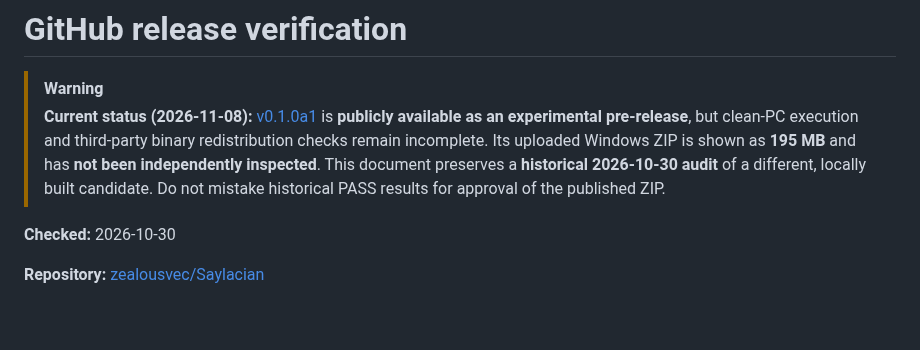
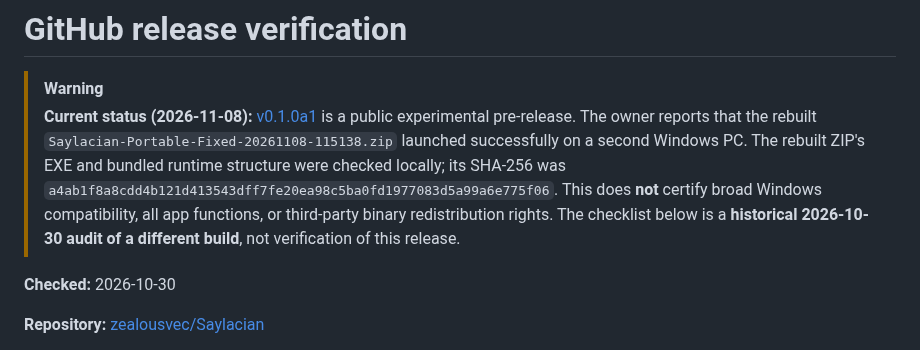
Before and after one commit to zealousvec/Saylacian, a Markdown page: docs/GITHUB_RELEASE_CHECKLIST.md, the part around the change. GitHub-like rendering; blank space fills up the shorter version.

Commit message:
Distinguish latest cross-PC test from historical release audit

```diff
--- a/docs/GITHUB_RELEASE_CHECKLIST.md
+++ b/docs/GITHUB_RELEASE_CHECKLIST.md
@@ -1,7 +1,7 @@
 # GitHub release verification
 
 > [!WARNING]
-> **Current status (2026-11-08):** [v0.1.0a1](https://github.com/zealousvec/Saylacian/releases/tag/v0.1.0a1) is **publicly available as an experimental pre-release**, but clean-PC execution and third-party binary redistribution checks remain incomplete. Its uploaded Windows ZIP is shown as **195 MB** and has **not been independently inspected**. This document preserves a **historical 2026-10-30 audit** of a different, locally built candidate. Do not mistake historical PASS results for approval of the published ZIP.
+> **Current status (2026-11-08):** [v0.1.0a1](https://github.com/zealousvec/Saylacian/releases/tag/v0.1.0a1) is a public experimental pre-release. The owner reports that the rebuilt `Saylacian-Portable-Fixed-20261108-115138.zip` launched successfully on a second Windows PC. The rebuilt ZIP's EXE and bundled runtime structure were checked locally; its SHA-256 was `a4ab1f8a8cdd4b121d413543dff7fe20ea98c5ba0fd1977083d5a99a6e775f06`. This does **not** certify broad Windows compatibility, all app functions, or third-party binary redistribution rights. The checklist below is a **historical 2026-10-30 audit of a different build**, not verification of this release.
 
 **Checked:** 2026-10-30
 
```
